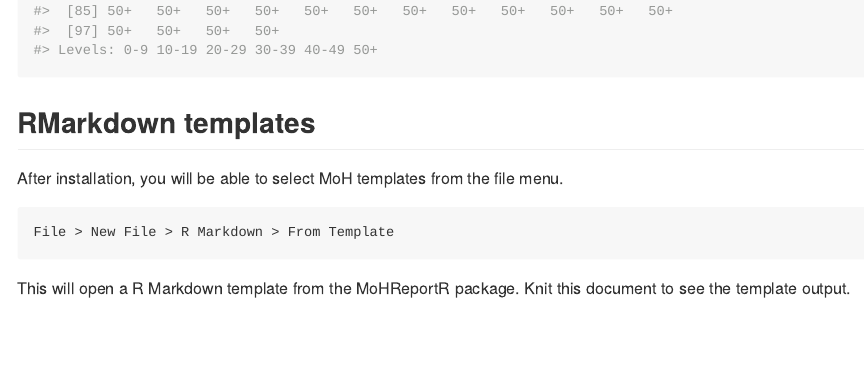
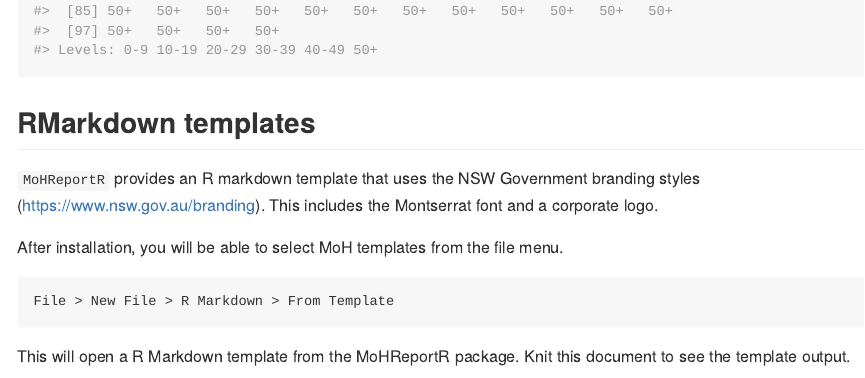
Before and after one commit to Shaunson26/MoHReportR, an R Markdown document (README.Rmd): the page in a window 1100 px wide, from 2010 px down. The pictures show the output file README.md that the author committed with the source, drawn offline in the style of GitHub.

Commit message:
Update readme

````diff
--- a/README.Rmd
+++ b/README.Rmd
@@ -96,6 +96,10 @@
 
 ## RMarkdown templates
 
+`MoHReportR` provides an R markdown template that uses the NSW Government branding
+styles (https://www.nsw.gov.au/branding). This includes the Montserrat font and a
+corporate logo.
+
 After installation, you will be able to select MoH templates from the file menu.
 
 ```
@@ -104,3 +108,5 @@
 
 This will open a R Markdown template from the MoHReportR package. Knit this document
 to see the template output.
+
+![template screenshot](template-screenshot.PNG)
````
Also changed, not shown: README.md, template-screenshot.PNG (added), 1 other file.
